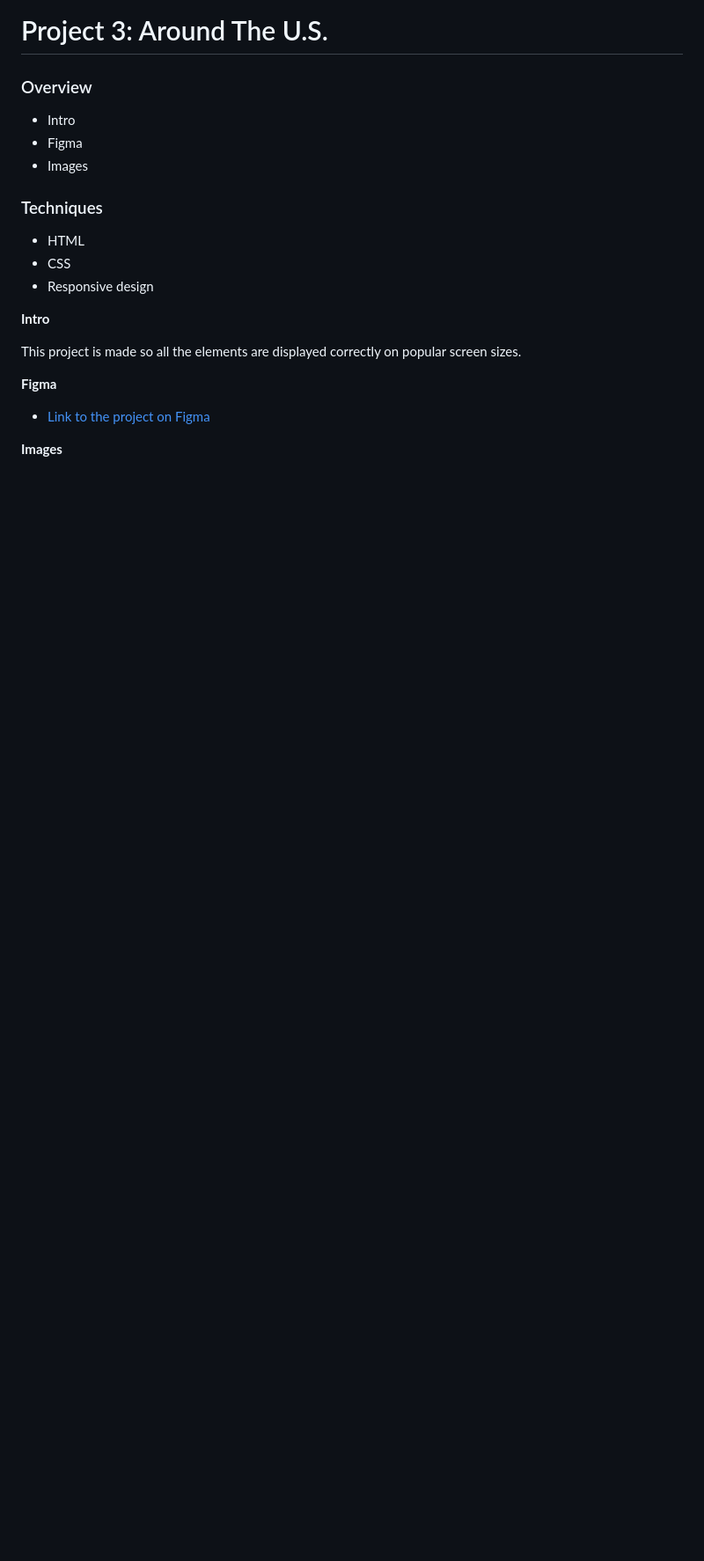
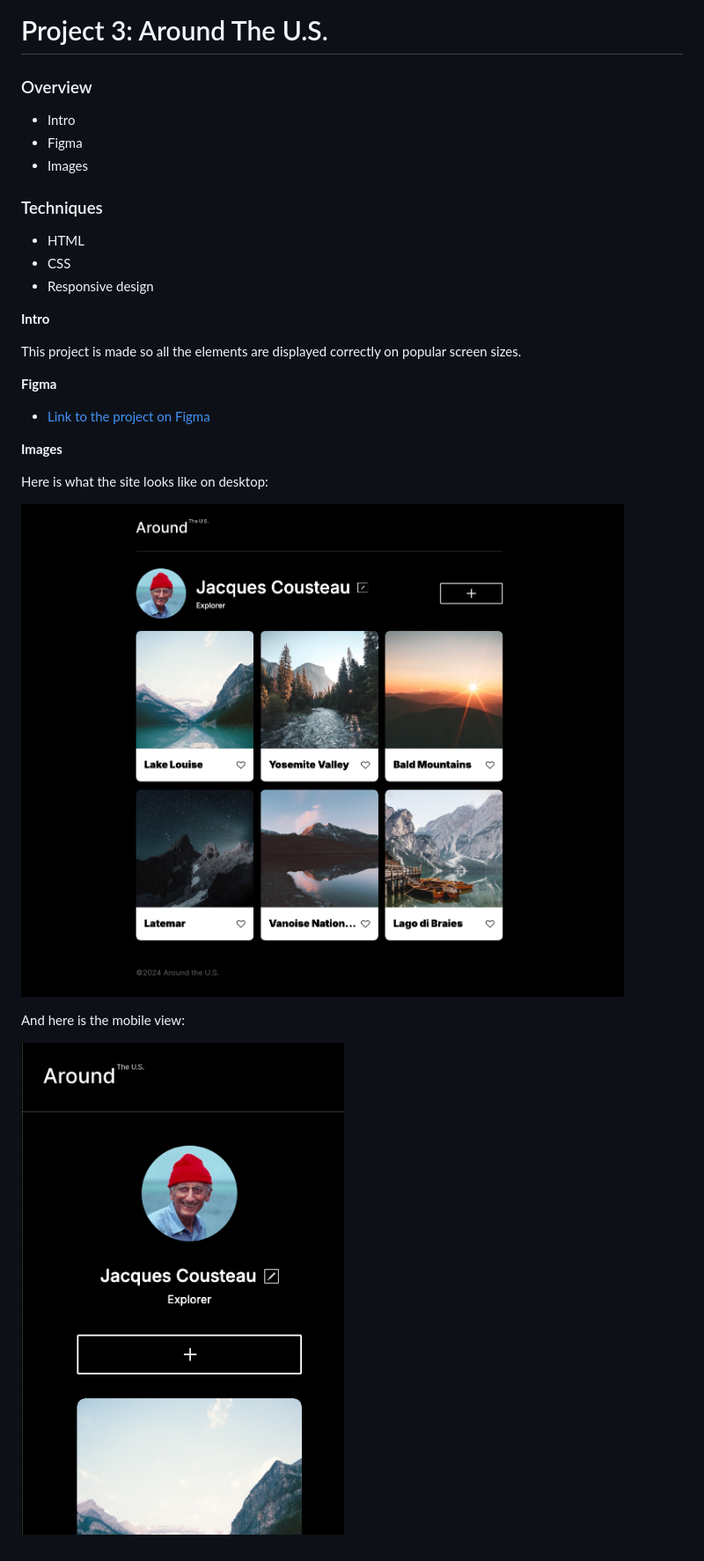
Before and after one commit to weirdinside/se_project_aroundtheus, a Markdown page: README.md, the part around the change. Shown: that part at 88% size. Drawn GitHub-style; pictures changed too: images/sitepreview-mobile.png (added), images/sitepreview.png (added); blank space fills up the shorter version.

```diff
--- a/README.md
+++ b/README.md
@@ -21,3 +21,11 @@ This project is made so all the elements are displayed correctly on popular scre
 * [Link to the project on Figma](https://www.figma.com/file/ii4xxsJ0ghevUOcssTlHZv/Sprint-3%3A-Around-the-US?node-id=0%3A1)
 
 **Images**
+
+Here is what the site looks like on desktop:
+
+![Alt text](./images/sitepreview.png "site preview image")
+
+And here is the mobile view:
+
+![Alt text](./images/sitepreview-mobile.png "site preview image mobile version")
```
Also changed, not shown: 4 other files.
